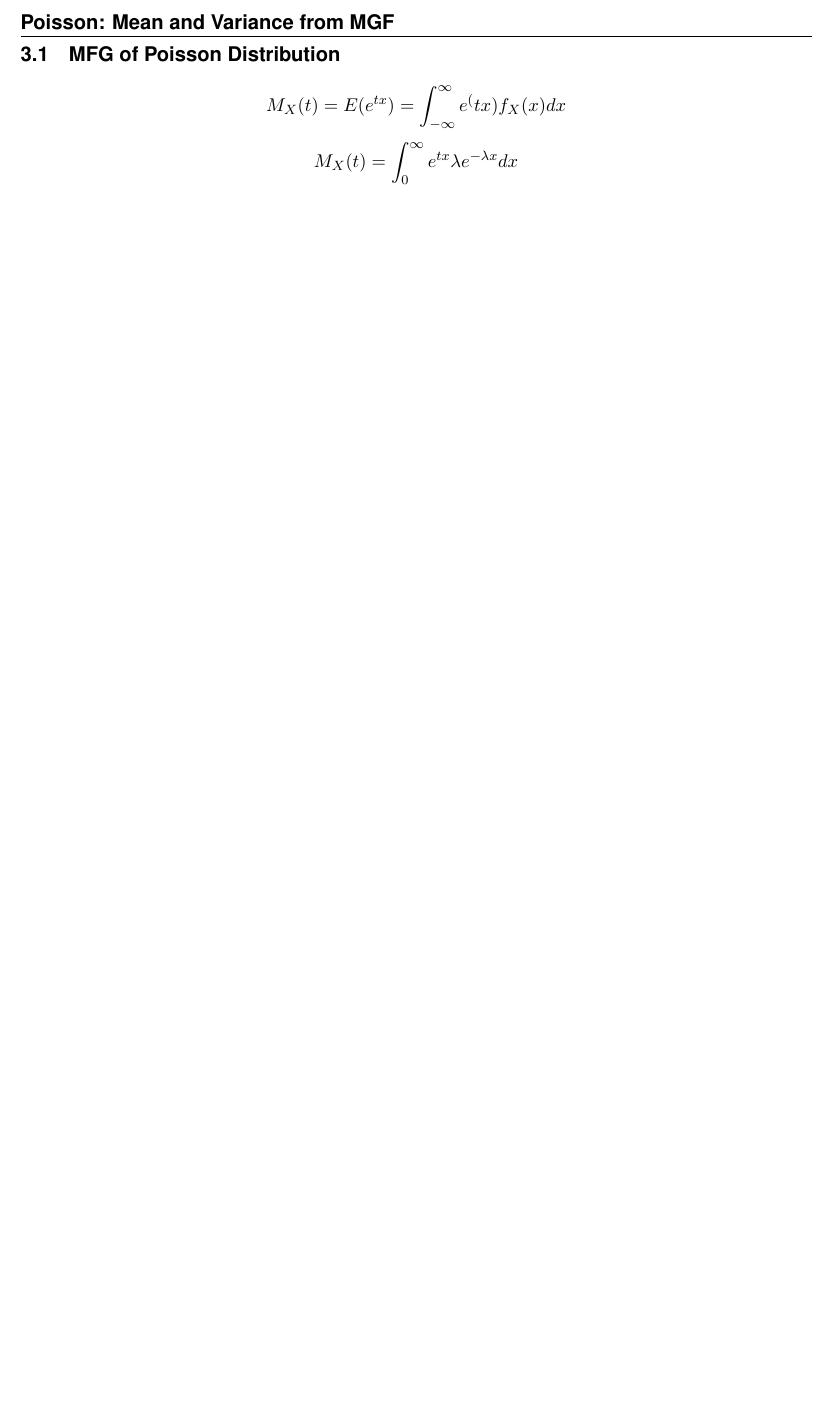
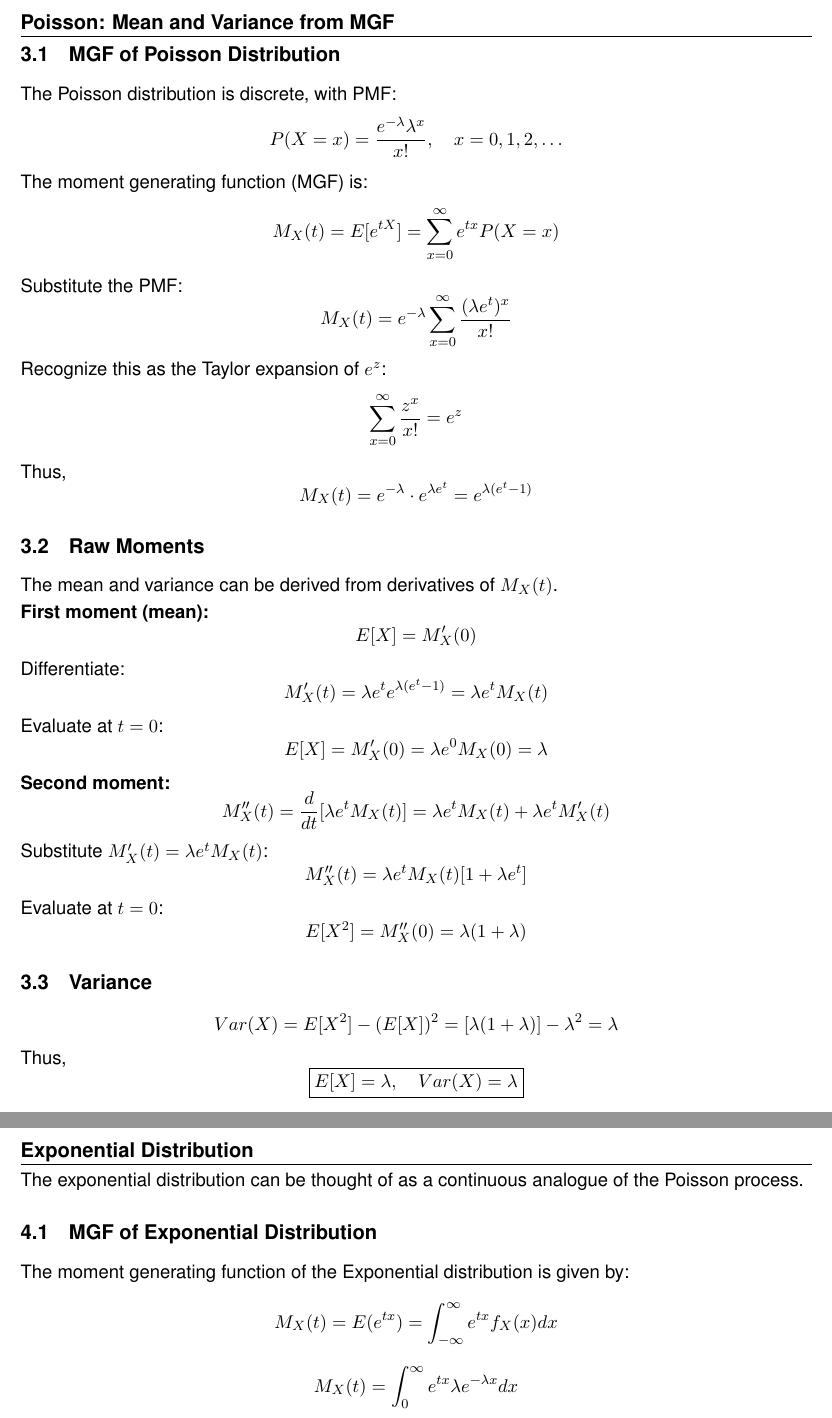
Before and after one commit to logan-a-richey/statistics_practice, a LaTeX document (latex/formulas/mgf_derivations/bin_mgf.tex): part of page 3 of 3 before the commit and two parts of pages 3 and 4 of 4 after it, the two joined at a grey line, cut so that both start at the same text, the shorter picture padded with empty space. Compiled offline with pdfLaTeX.

Commit message:
updated poisson, started exp

```diff
--- a/latex/formulas/mgf_derivations/bin_mgf.tex
+++ b/latex/formulas/mgf_derivations/bin_mgf.tex
@@ -131,9 +131,67 @@ Therefore, the variance is: \\
 
 %%%%%%%%%%%%%%%%%%%%%%%%%%%%%%%%%%%%%%%%%%%%%%%%%%%%%%%%%%%%%%%%%%%%%%%%%%%%%%%%
 \section{Poisson: Mean and Variance from MGF}
-\subsection{MFG of Poisson Distribution}
+\subsection{MGF of Poisson Distribution}
+
+The Poisson distribution is discrete, with PMF:
+\[ P(X = x) = \frac{e^{-\lambda}\lambda^x}{x!}, \quad x = 0, 1, 2, \ldots \]
+
+The moment generating function (MGF) is:
+\[ M_X(t) = E[e^{tX}] = \sum_{x=0}^{\infty} e^{tx} P(X = x) \]
+
+Substitute the PMF:
+\[ M_X(t) = e^{-\lambda} \sum_{x=0}^{\infty} \frac{(\lambda e^t)^x}{x!} \]
+
+Recognize this as the Taylor expansion of $e^{z}$:
+\[ \sum_{x=0}^{\infty} \frac{z^x}{x!} = e^z \]
+
+Thus,
+\[ M_X(t) = e^{-\lambda} \cdot e^{\lambda e^t} = e^{\lambda(e^t - 1)} \]
+
+\subsection{Raw Moments}
+The mean and variance can be derived from derivatives of $M_X(t)$.
+
+\textbf{First moment (mean):}
+\[ E[X] = M_X'(0) \]
+
+Differentiate:
+\[ M_X'(t) = \lambda e^t e^{\lambda(e^t - 1)} = \lambda e^t M_X(t) \]
+
+Evaluate at $t = 0$:
+\[ E[X] = M_X'(0) = \lambda e^0 M_X(0) = \lambda \]
+
+\textbf{Second moment:}
+\[ M_X''(t) = \frac{d}{dt}[\lambda e^t M_X(t)] = \lambda e^t M_X(t) + \lambda e^t M_X'(t) \]
+
+Substitute $M_X'(t) = \lambda e^t M_X(t)$:
+\[ M_X''(t) = \lambda e^t M_X(t)[1 + \lambda e^t] \]
+
+Evaluate at $t = 0$:
+\[ E[X^2] = M_X''(0) = \lambda(1 + \lambda) \]
+
+\subsection{Variance}
+\[ Var(X) = E[X^2] - (E[X])^2 = [\lambda(1 + \lambda)] - \lambda^2 = \lambda \]
+
+Thus,
+\[ \boxed{E[X] = \lambda, \quad Var(X) = \lambda} \]
+
+\pagebreak
+
+% \section{Geometric: Mean and Variance from MGF}
+ %\section{HyperGeometric: Mean and Variance from MGF}
+% \section{Rademacher: Mean and Variance from MGF}
+% \section{Negative Binomial: Mean and Variance from MGF}
+% \section{Negative HyperGeometric: Mean and Variance from MGF}
+
+
+%%%%%%%%%%%%%%%%%%%%%%%%%%%%%%%%%%%%%%%%%%%%%%%%%%%%%%%%%%%%%%%%%%%%%%%%%%%%%%%%
+\section{Exponential Distribution}
+The exponential distribution can be thought of as a continuous analogue of the Poisson process.
+
+\subsection{MGF of Exponential Distribution}
+The moment generating function of the Exponential distribution is given by:
 \[
-    M_X(t) = E(e^{tx}) = \int_{-\infty}^\infty e^(tx) f_X(x) dx
+    M_X(t) = E(e^{tx}) = \int_{-\infty}^\infty e^{tx} f_X(x) dx
 \]
 \[
     M_X(t) = \int_0^\infty e^{tx} \lambda e ^ {-\lambda x } dx
```
Also changed, not shown: latex/formulas/mgf_derivations/bin_mgf.tex (11 more changed lines).
